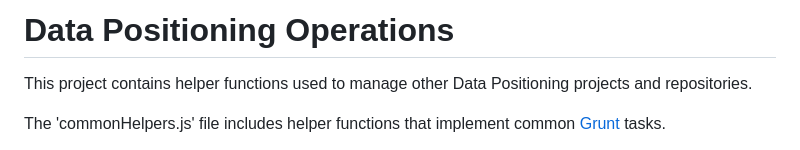
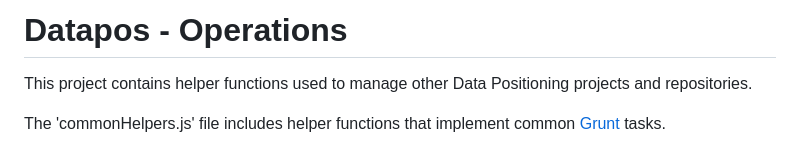
Before and after one commit to data-positioning/datapos-development, a Markdown page: README.md, the part around the change. Drawn GitHub-style.

```diff
--- a/README.md
+++ b/README.md
@@ -1,4 +1,4 @@
-# Data Positioning Operations
+# Datapos - Operations
 
 This project contains helper functions used to manage other Data Positioning projects and repositories.
 
```
